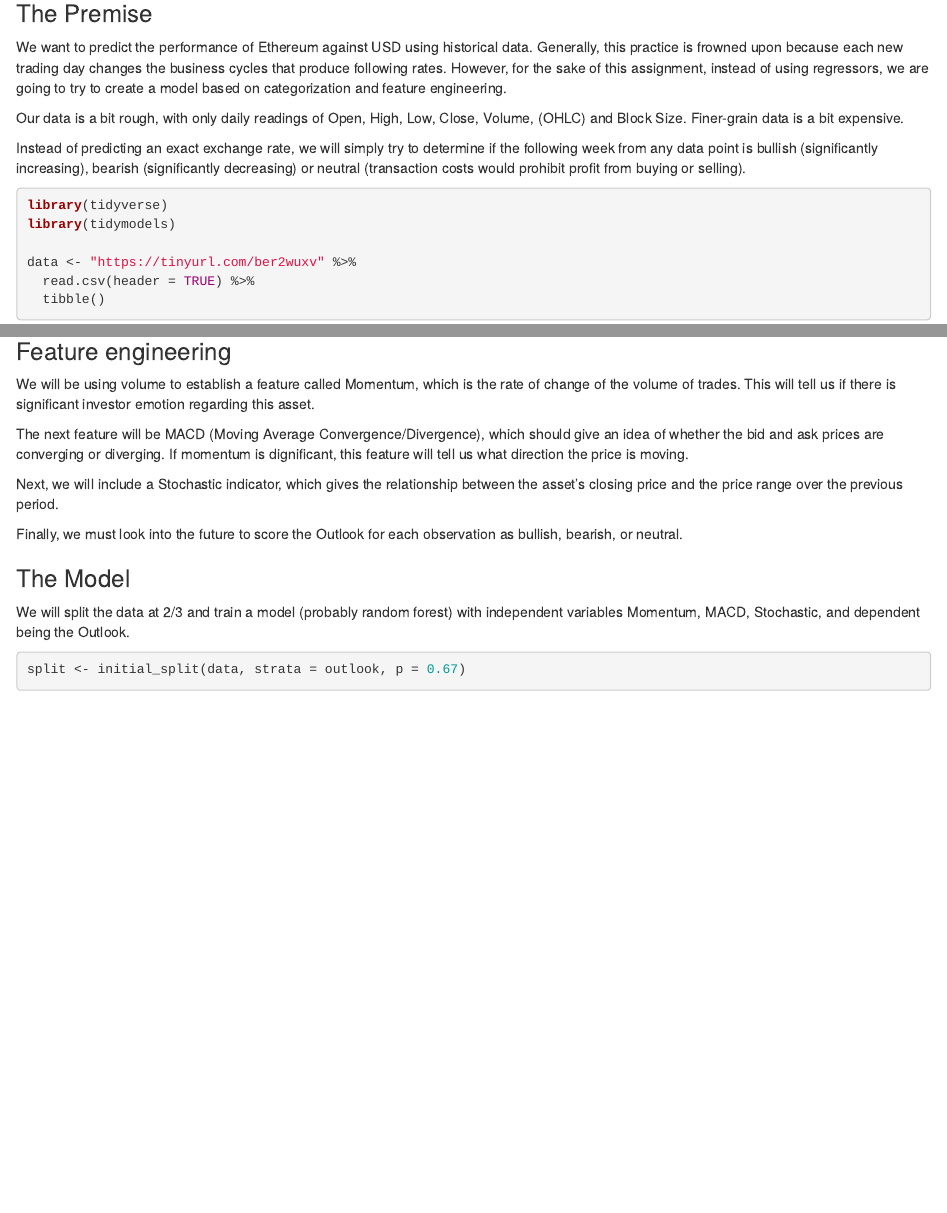
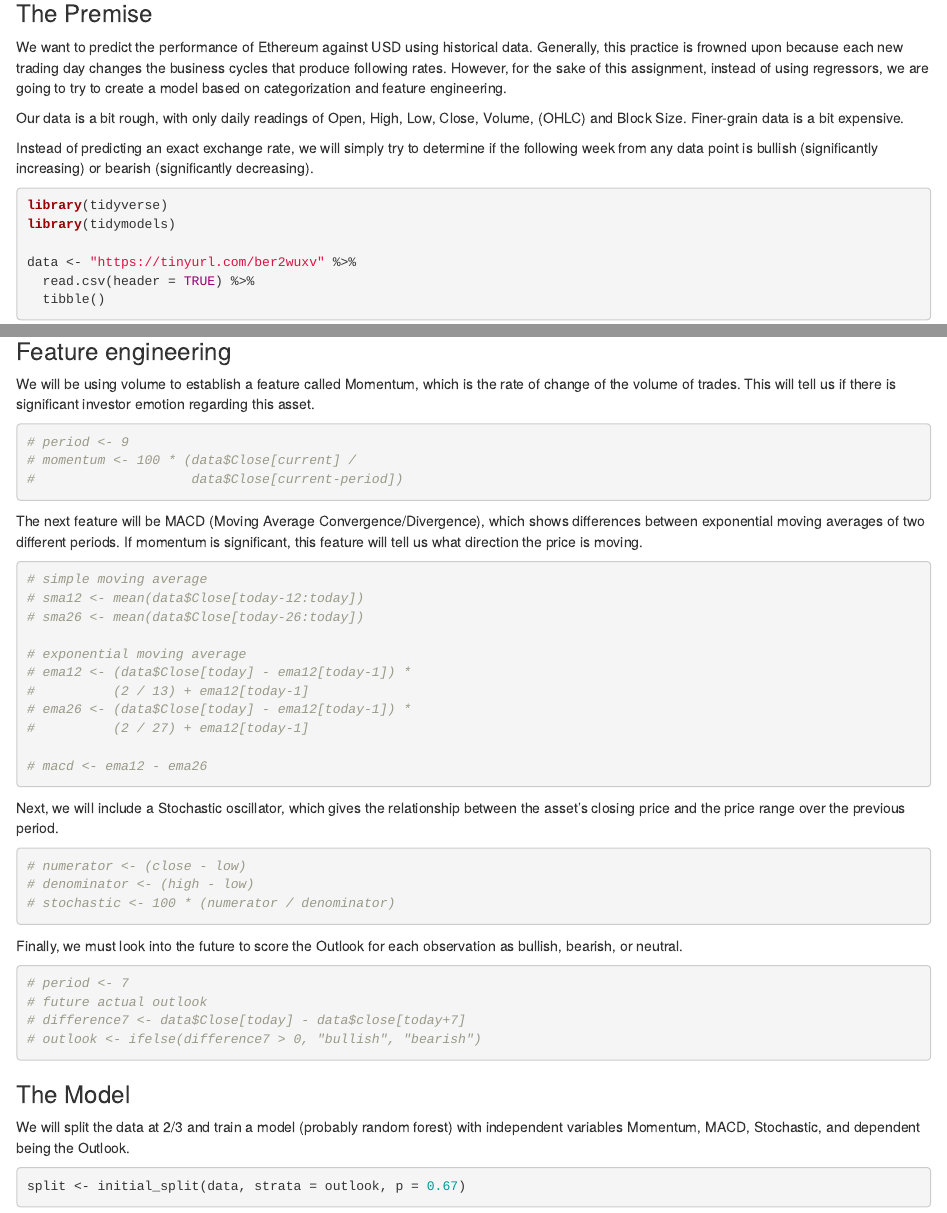
Before and after one commit to SamReeves/data607Final, an R Markdown document (ethUSDmodel.Rmd): the page in a window 1100 px wide, from 140 px down, and a second part further down, joined at a grey line. Rendered offline with R 4.5, knitr and Pandoc, with nearby package versions; some code elsewhere in the file could not run offline.

Commit message:
dummy code for the features

````diff
--- a/ethUSDmodel.Rmd
+++ b/ethUSDmodel.Rmd
@@ -15,7 +15,7 @@ We want to predict the performance of Ethereum against USD using historical data
 
 Our data is a bit rough, with only daily readings of Open, High, Low, Close, Volume, (OHLC) and Block Size.  Finer-grain data is a bit expensive.
 
-Instead of predicting an exact exchange rate, we will simply try to determine if the following week from any data point is bullish (significantly increasing), bearish (significantly decreasing) or neutral (transaction costs would prohibit profit from buying or selling).
+Instead of predicting an exact exchange rate, we will simply try to determine if the following week from any data point is bullish (significantly increasing) or bearish (significantly decreasing).
 
 ```{r, message=FALSE}
 library(tidyverse)
@@ -30,11 +30,44 @@ data <- "https://tinyurl.com/ber2wuxv" %>%
 
 We will be using volume to establish a feature called Momentum, which is the rate of change of the volume of trades.  This will tell us if there is significant investor emotion regarding this asset.
 
-The next feature will be MACD (Moving Average Convergence/Divergence), which should give an idea of whether the bid and ask prices are converging or diverging.  If momentum is dignificant, this feature will tell us what direction the price is moving.
+```{r}
+# period <- 9
+# momentum <- 100 * (data$Close[current] /
+#                    data$Close[current-period])
+```
 
-Next, we will include a Stochastic indicator, which gives the relationship between the asset's closing price and the price range over the previous period.
+The next feature will be MACD (Moving Average Convergence/Divergence), which shows differences between exponential moving averages of two different periods.  If momentum is significant, this feature will tell us what direction the price is moving.
+
+```{r}
+# simple moving average
+# sma12 <- mean(data$Close[today-12:today])
+# sma26 <- mean(data$Close[today-26:today])
+
+# exponential moving average
+# ema12 <- (data$Close[today] - ema12[today-1]) *
+#          (2 / 13) + ema12[today-1]
+# ema26 <- (data$Close[today] - ema12[today-1]) *
+#          (2 / 27) + ema12[today-1]
+
+# macd <- ema12 - ema26
+```
+
+Next, we will include a Stochastic oscillator, which gives the relationship between the asset's closing price and the price range over the previous period.
+
+```{r}
+# numerator <- (close - low)
+# denominator <- (high - low)
+# stochastic <- 100 * (numerator / denominator)
+```
 
 Finally, we must look into the future to score the Outlook for each observation as bullish, bearish, or neutral.
+
+```{r}
+# period <- 7
+# future actual outlook
+# difference7 <- data$Close[today] - data$close[today+7]
+# outlook <- ifelse(difference7 > 0, "bullish", "bearish")
+```
 
 ### The Model
 
````
